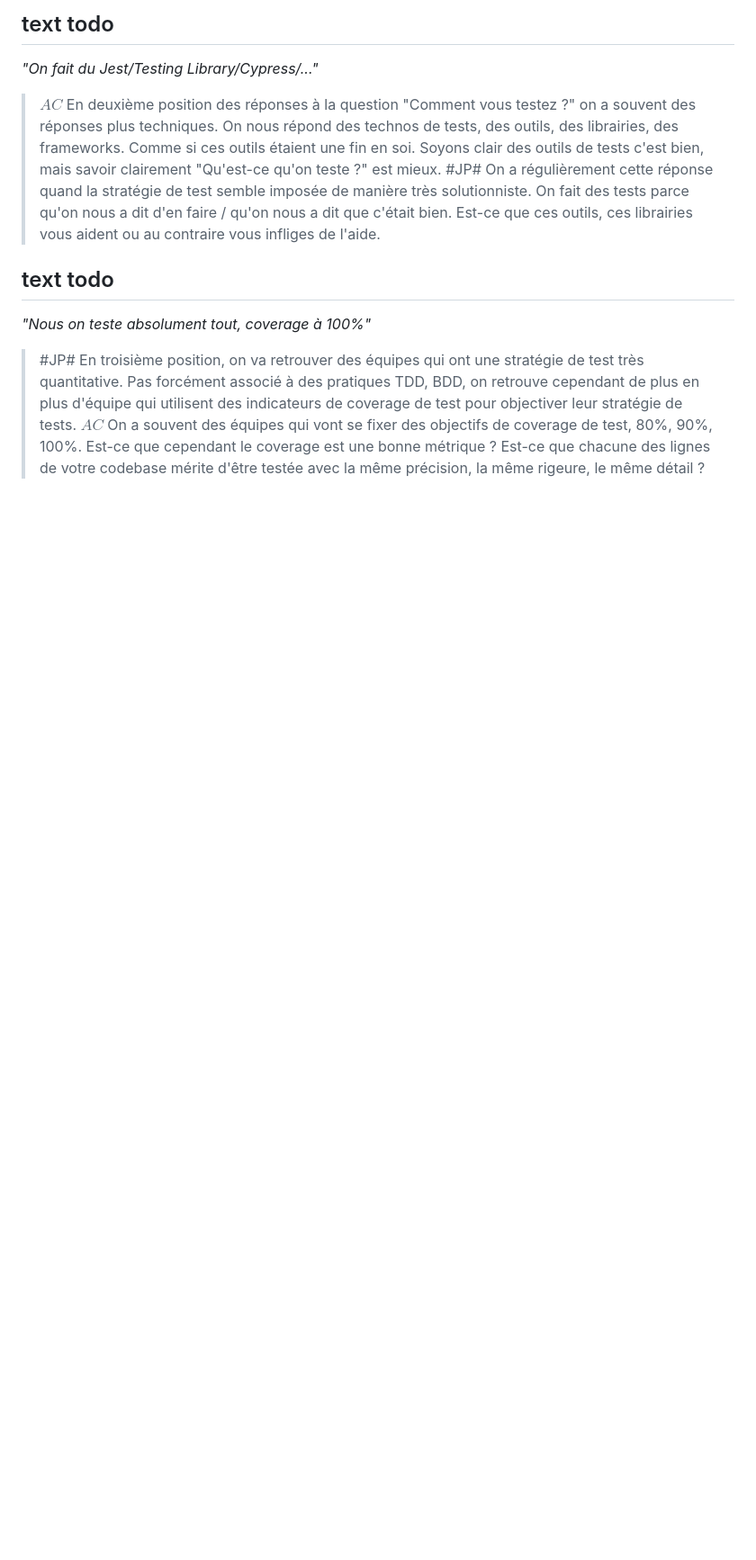
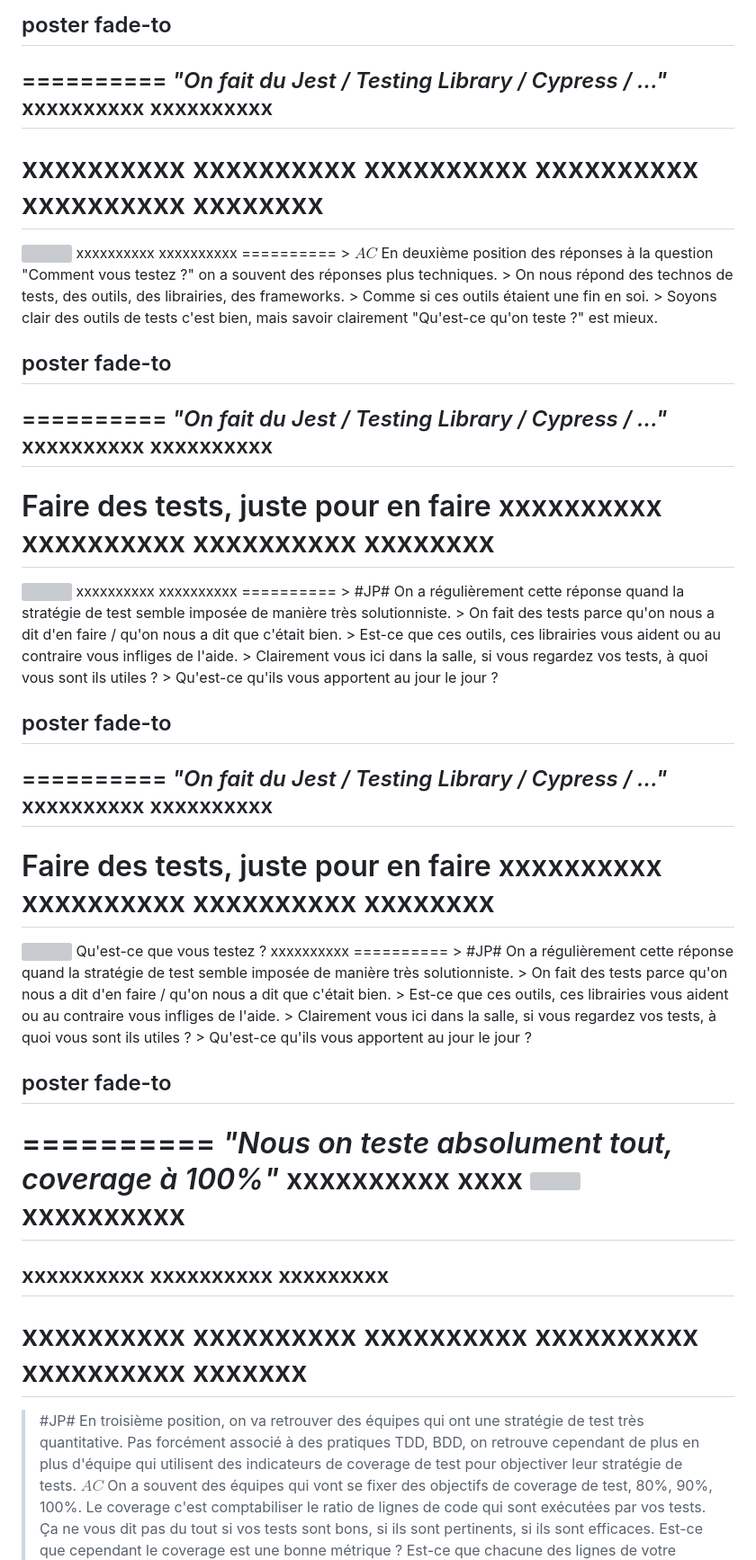
Before and after one commit to jpoissonnet/talk-test, a Markdown page: index.slides.md, the part around one of its changes. Shown at 90% size. Drawn GitHub-style; blank space fills up the shorter version; grey boxes are pictures that could not be loaded.

Commit message:
ajout de slides

```diff
--- a/index.slides.md
+++ b/index.slides.md
@@ -261,18 +303,93 @@ _"Nous on teste pas, on a pas le temps"_
 
-## text todo
-_"On fait du Jest/Testing Library/Cypress/..."_
+## poster fade-to
+==========
+_"On fait du Jest / Testing Library / Cypress / ..."_
+xxxxxxxxxx
+xxxxxxxxxx
+----------
+xxxxxxxxxx
+xxxxxxxxxx
+xxxxxxxxxx
+xxxxxxxxxx
+xxxxxxxxxx
+xxxxxxxx
+==========
+<img src="src/img/scott-blake-wq7oyx_Kx-4-unsplash.jpg" style="min-height: 400px" />
+xxxxxxxxxx
+xxxxxxxxxx
+==========
 > $AC$ En deuxième position des réponses à la question "Comment vous testez ?" on a souvent des réponses plus techniques.
 > On nous répond des technos de tests, des outils, des librairies, des frameworks.
 > Comme si ces outils étaient une fin en soi.
 > Soyons clair des outils de tests c'est bien, mais savoir clairement "Qu'est-ce qu'on teste ?" est mieux.
+
+## poster fade-to
+==========
+_"On fait du Jest / Testing Library / Cypress / ..."_
+xxxxxxxxxx
+xxxxxxxxxx
+----------
+Faire des tests, juste pour en faire
+xxxxxxxxxx
+xxxxxxxxxx
+xxxxxxxxxx
+xxxxxxxx
+==========
+<img src="src/img/scott-blake-wq7oyx_Kx-4-unsplash.jpg" style="min-height: 400px" />
+xxxxxxxxxx
+xxxxxxxxxx
+==========
 > #JP# On a régulièrement cette réponse quand la stratégie de test semble imposée de manière très solutionniste.
 > On fait des tests parce qu'on nous a dit d'en faire / qu'on nous a dit que c'était bien.
 > Est-ce que ces outils, ces librairies vous aident ou au contraire vous infliges de l'aide.
+> Clairement vous ici dans la salle, si vous regardez vos tests, à quoi vous sont ils utiles ?
+> Qu'est-ce qu'ils vous apportent au jour le jour ?
 
-## text todo
+## poster fade-to
+==========
+_"On fait du Jest / Testing Library / Cypress / ..."_
+xxxxxxxxxx
+xxxxxxxxxx
+----------
+Faire des tests, juste pour en faire
+xxxxxxxxxx
+xxxxxxxxxx
+xxxxxxxxxx
+xxxxxxxx
+==========
+<img src="src/img/scott-blake-wq7oyx_Kx-4-unsplash.jpg" style="min-height: 400px" />
+Qu'est-ce que vous testez ?
+xxxxxxxxxx
+==========
+> #JP# On a régulièrement cette réponse quand la stratégie de test semble imposée de manière très solutionniste.
+> On fait des tests parce qu'on nous a dit d'en faire / qu'on nous a dit que c'était bien.
+> Est-ce que ces outils, ces librairies vous aident ou au contraire vous infliges de l'aide.
+> Clairement vous ici dans la salle, si vous regardez vos tests, à quoi vous sont ils utiles ?
+> Qu'est-ce qu'ils vous apportent au jour le jour ?
+
+## poster fade-to
+==========
 _"Nous on teste absolument tout, coverage à 100%"_
+xxxxxxxxxx
+xxxx
+<img src="src/img/bianca-ackermann-fUIDHNjwbto-unsplash.jpg" />
+xxxxxxxxxx
+==========
+xxxxxxxxxx
+xxxxxxxxxx
+xxxxxxxxx
+------
+xxxxxxxxxx
+xxxxxxxxxx
+xxxxxxxxxx
+xxxxxxxxxx
+xxxxxxxxxx
+xxxxxxx
+==========
 > #JP# En troisième position, on va retrouver des équipes qui ont une stratégie de test très quantitative.
 > Pas forcément associé à des pratiques TDD, BDD, on retrouve cependant de plus en plus d'équipe qui utilisent des indicateurs de coverage de test pour objectiver leur stratégie de tests.
 > $AC$ On a souvent des équipes qui vont se fixer des objectifs de coverage de test, 80%, 90%, 100%.
+> Le coverage c'est comptabiliser le ratio de lignes de code qui sont exécutées par vos tests.
+> Ça ne vous dit pas du tout si vos tests sont bons, si ils sont pertinents, si ils sont efficaces.
 > Est-ce que cependant le coverage est une bonne métrique ?
 > Est-ce que chacune des lignes de votre codebase mérite d'être testée avec la même précision, la même rigeure, le même détail ?
```
Also changed, not shown: other parts of index.slides.md (+119 -18 lines), src/img/chaplin.gif (added), src/img/pyramide/ice-cream.png (added), src/img/state-of-js.jpg (added), 5 other files.
